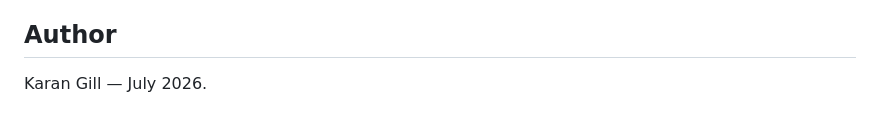
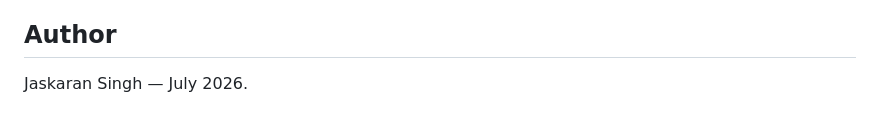
Before and after one commit to gilljaskaran/nuclear-innovation-intelligence, a Markdown page: README.md, the part around the change. Drawn GitHub-style.

Commit message:
Update author name in README.md

```diff
--- a/README.md
+++ b/README.md
@@ -58,4 +58,4 @@ The `deliverables/build_*.js` and `build_risk_register.py` scripts regenerate th
 
 ## Author
 
-Karan Gill — July 2026.
+Jaskaran Singh — July 2026.
```
